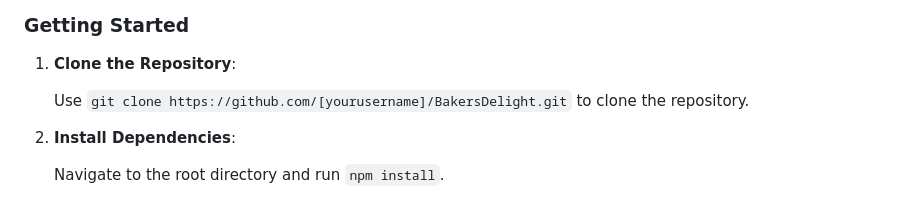
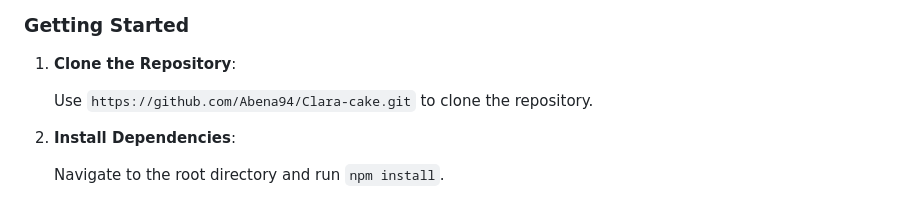
Before and after one commit to Abena94/Clara-cake, a Markdown page: README.md, the part around the change. Drawn GitHub-style.

```diff
--- a/README.md
+++ b/README.md
@@ -28,7 +28,7 @@ Ensure that you have Node.js (version 10.0 or above) and SQLite installed on you
 
 1. **Clone the Repository**:
 
-   Use `git clone https://github.com/[yourusername]/BakersDelight.git` to clone the repository.
+   Use `https://github.com/Abena94/Clara-cake.git` to clone the repository.
 
 2. **Install Dependencies**:
 
```
